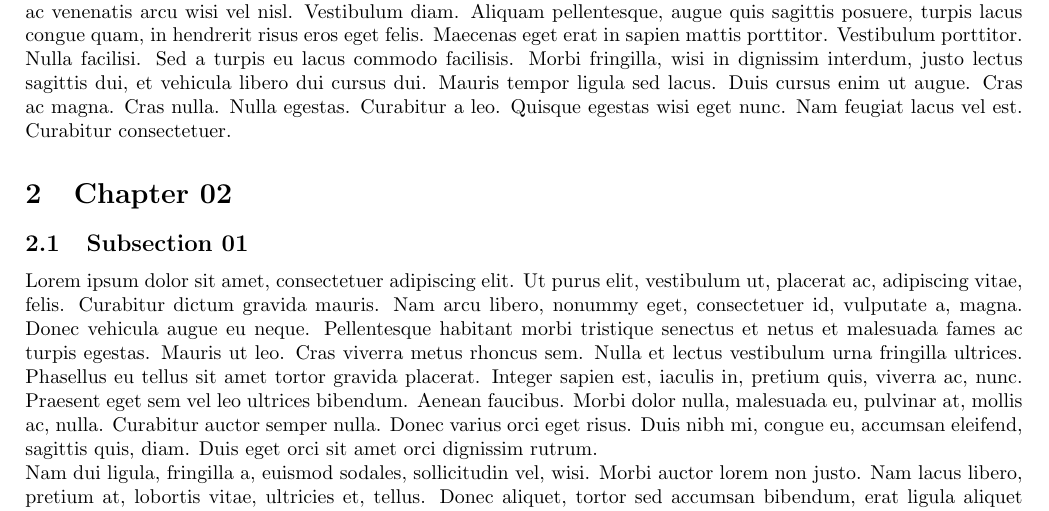
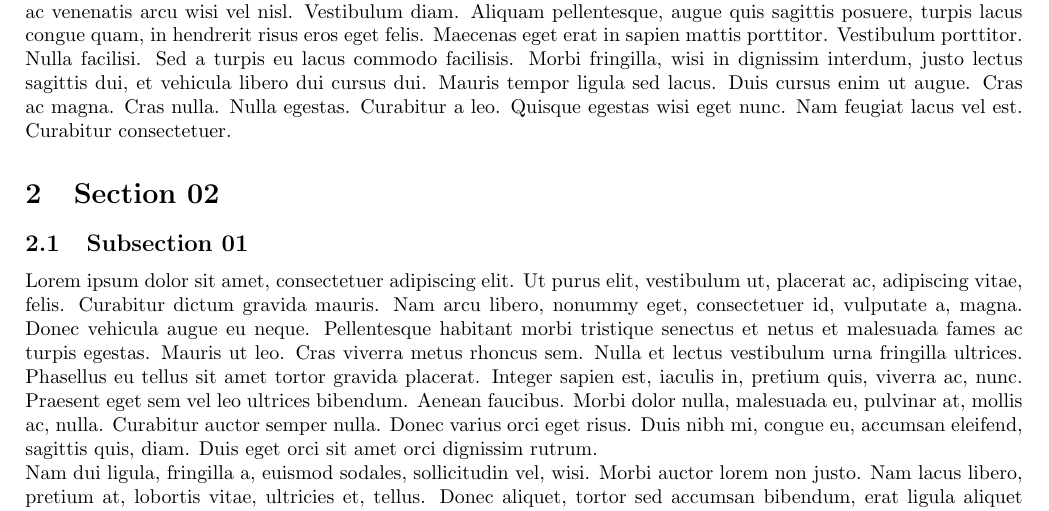
Before and after one commit to rkp1503/Project-Template, a LaTeX document (main.tex, which reads contents/chapter02.tex): part of page 3 of 17, cut so that both start at the same text. Compiled offline with pdfLaTeX.

Commit message:
Update chapter02.tex

```diff
--- a/contents/chapter02.tex
+++ b/contents/chapter02.tex
@@ -1,4 +1,4 @@
-\section{Chapter 02}
+\section{Section 02}
 \subsection{Subsection 01}
 \lipsum[1-5]
 \subsection{Subsection 02}
```
